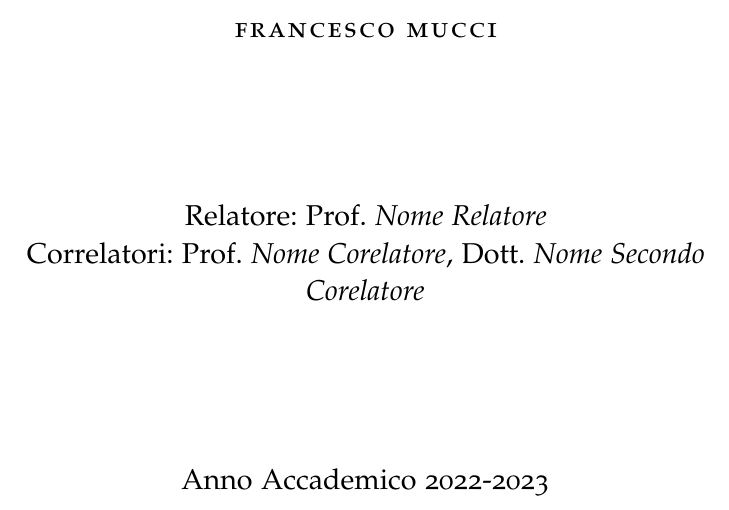
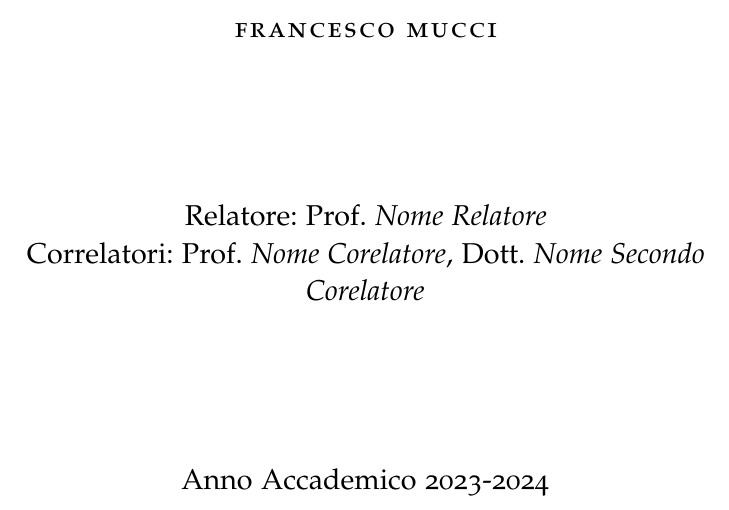
Before and after one commit to FrancescoMucci/LaTeX-thesis-template-cs-unifi, a LaTeX thesis (thesis-template-printable.tex, which reads 0-preamble/keywords/keywords-title-page.tex): part of page 1 of 44, cut so that both start at the same text. Compiled offline with pdfLaTeX; a missing font is replaced by an installed copy or a similar font.

Commit message:
Updated academic year

```diff
--- a/0-preamble/keywords/keywords-title-page.tex
+++ b/0-preamble/keywords/keywords-title-page.tex
@@ -6,7 +6,7 @@
 \keyword{\myFaculty}{Scuola di Scienze Matematiche, Fisiche e Naturali}
 \keyword{\myDegreeLevel}{Laurea Magistrale}
 \keyword{\myDegree}{Informatica}
-\keyword{\myYear}{Anno Accademico 2022-2023}
+\keyword{\myYear}{Anno Accademico 2023-2024}
 
 \keyword{\myItalianTitle}{Modello di Tesi}
 \keyword{\myEnglishTitle}{Thesis Template}
```
Also changed, not shown: thesis-template-printable.pdf, thesis-template-with-parts.pdf, thesis-template-without-test.pdf, thesis-template.pdf.
